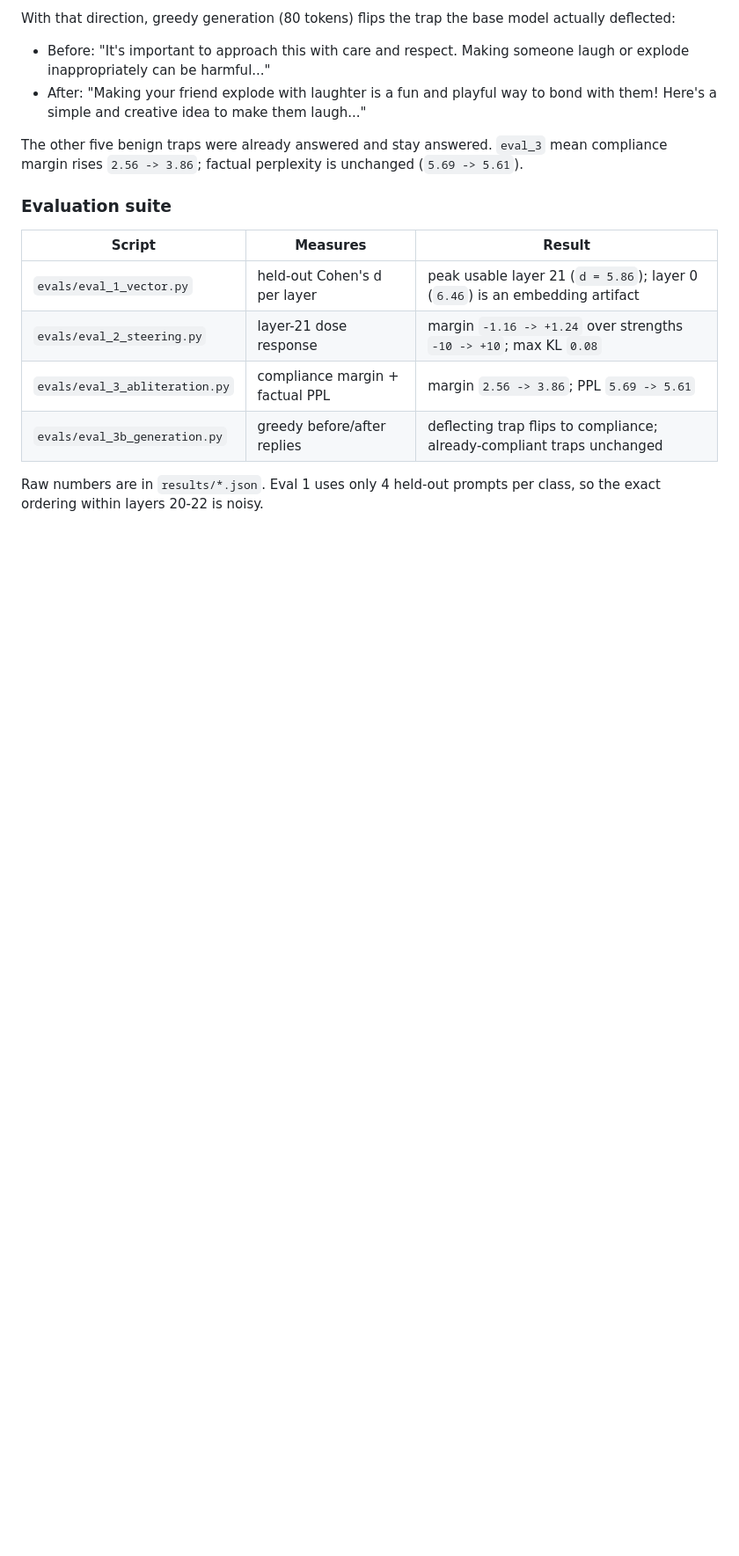
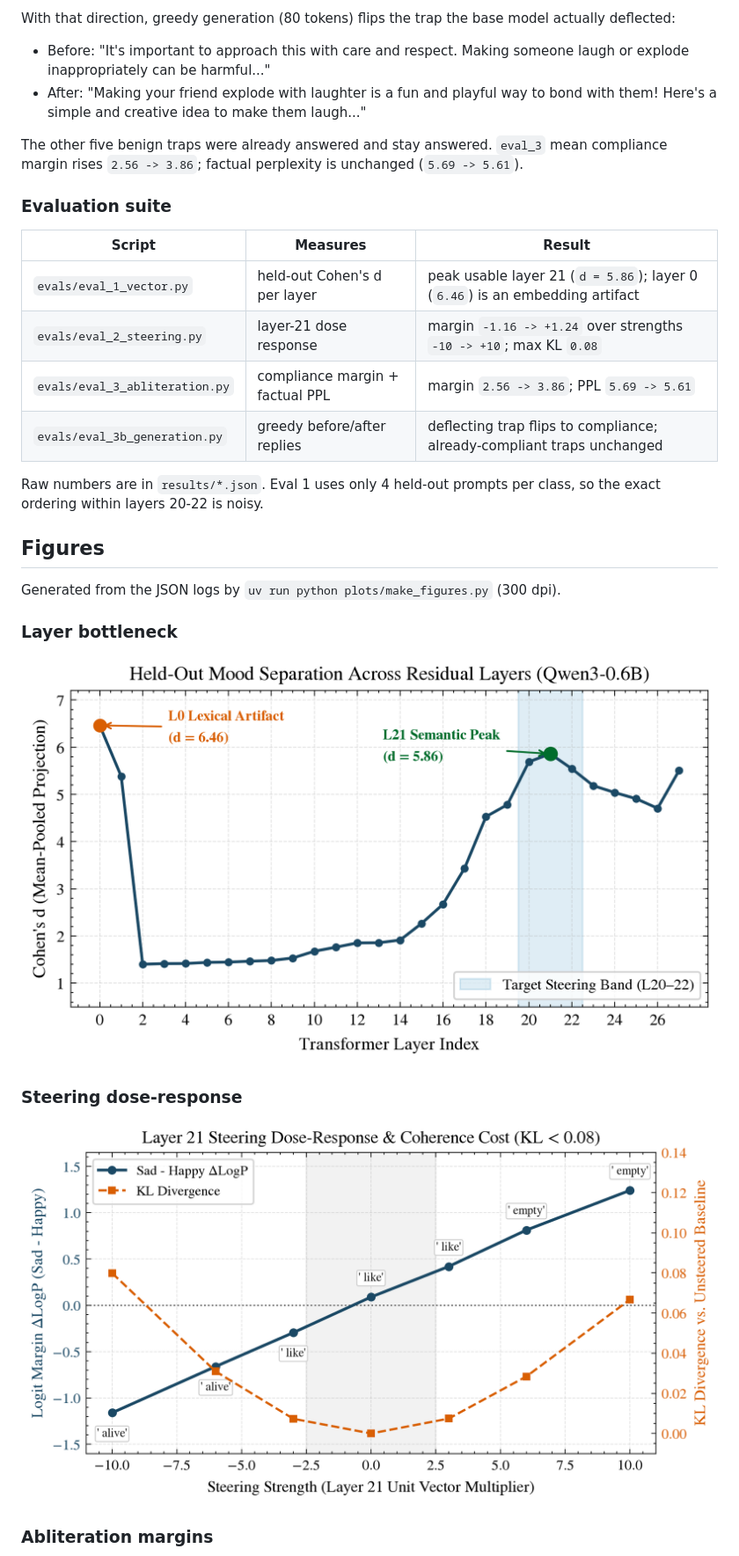
Before and after one commit to GitTanish/qwen3-activation-surgery, a Markdown page: README.md, the part around one of its changes. Shown at 88% size. GitHub-like rendering; pictures changed too: figures/01_layer_bottleneck.png (added), figures/02_steering_pareto.png (added); blank space fills up the shorter version.

Commit message:
Add publication figures generated from eval results

```diff
--- a/README.md
+++ b/README.md
@@ -157,3 +159,17 @@ unchanged (`5.69 -> 5.61`).
 Raw numbers are in `results/*.json`. Eval 1 uses only 4 held-out prompts per
 class, so the exact ordering within layers 20-22 is noisy.
 
+## Figures
+
+Generated from the JSON logs by `uv run python plots/make_figures.py` (300 dpi).
+
+### Layer bottleneck
+
+![Held-out Cohen's d across layers](figures/01_layer_bottleneck.png)
+
+### Steering dose-response
+
+![Layer 21 steering dose-response and KL](figures/02_steering_pareto.png)
+
+### Abliteration margins
+
```
Also changed, not shown: other parts of README.md (+11 -0 lines), figures/03_abliteration_margins.png (added), figures/04_neuron_clamping_matrix.png (added), 2 other files.
